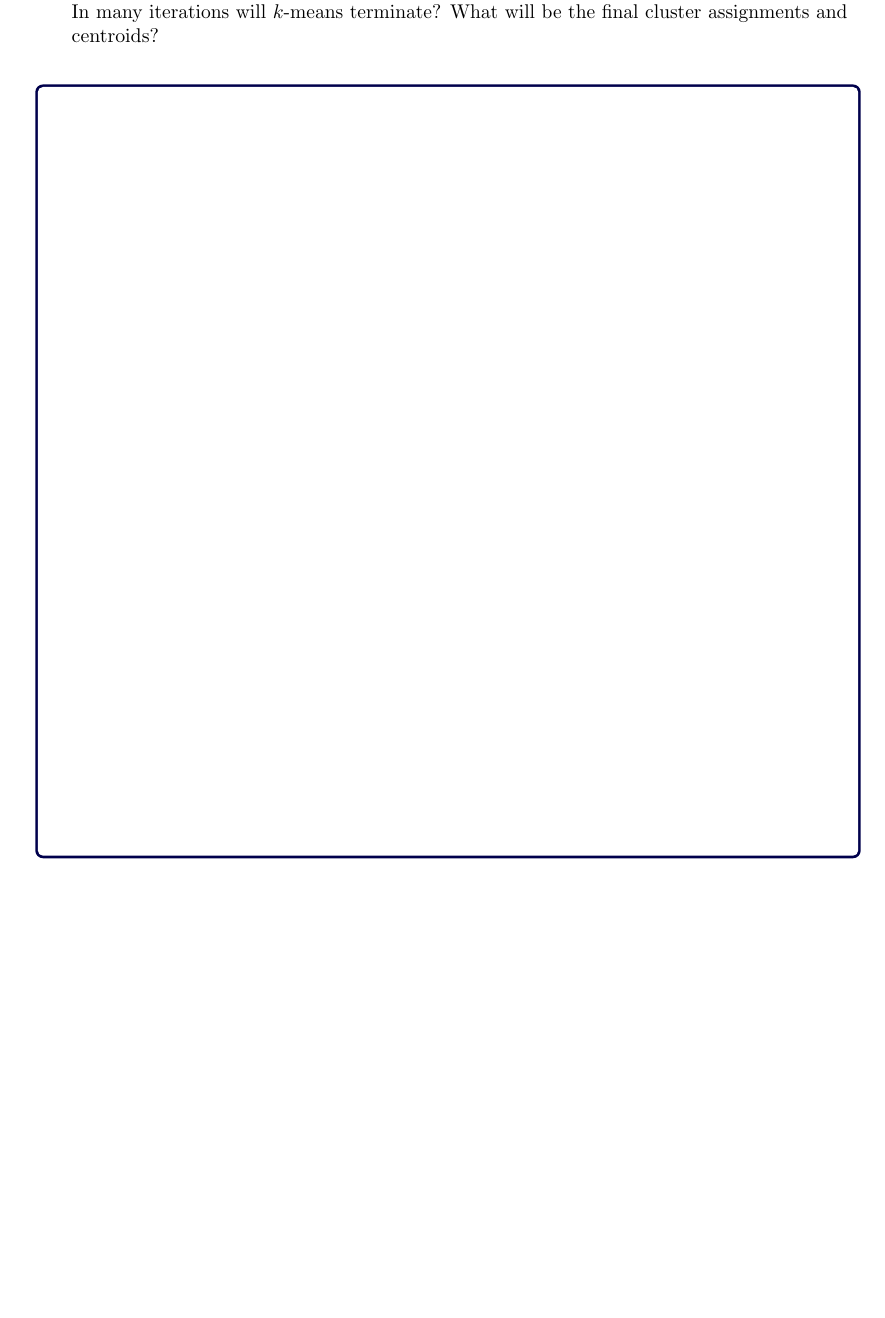
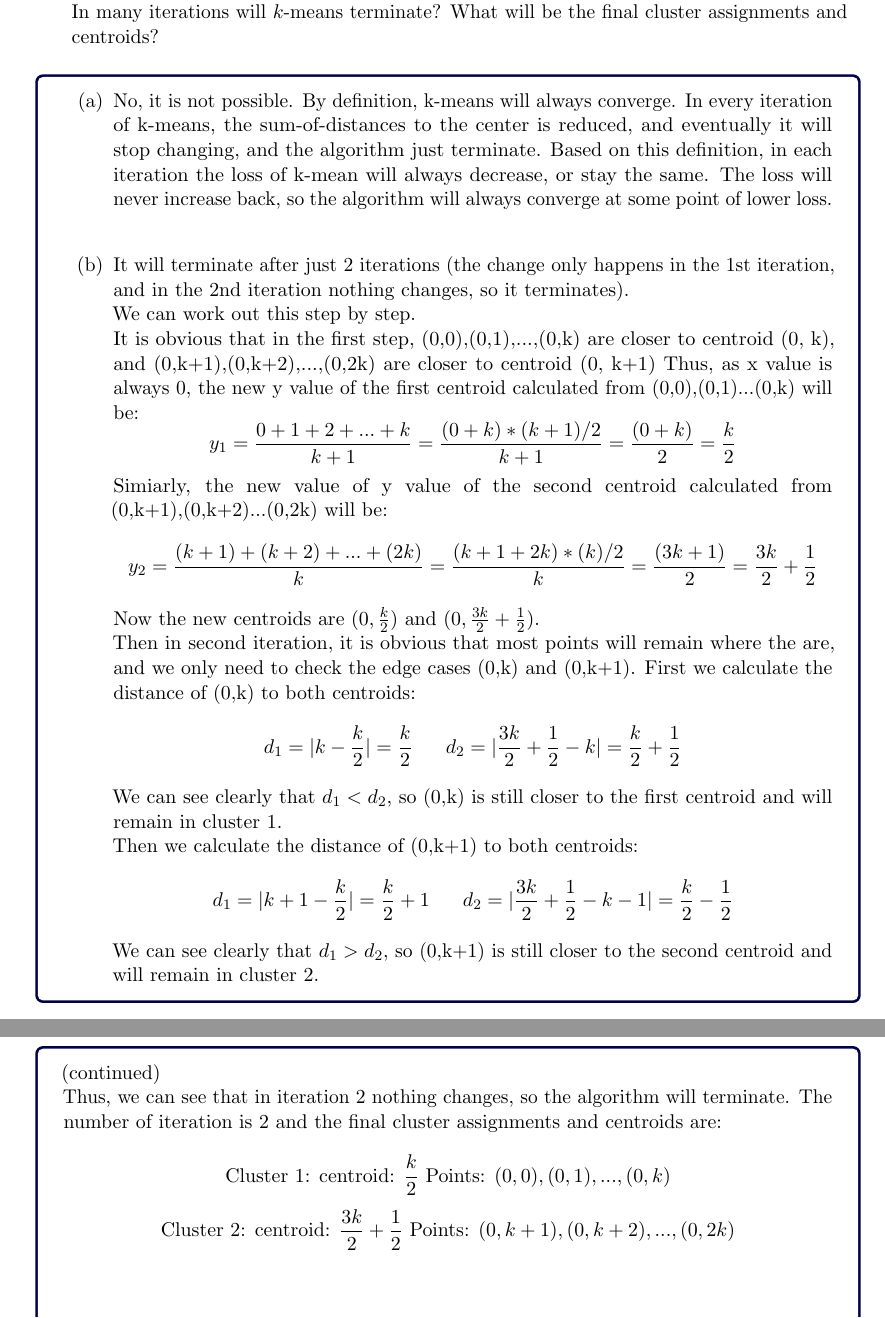
Before and after one commit to Evenstarneko/Machine-learning, a LaTeX problem sheet (HW4/2021_homework4_template.tex): part of page 7 of 7 before the commit and two parts of pages 7 and 8 of 8 after it, the two joined at a grey line, cut so that both start at the same text, the shorter picture padded with empty space. Compiled offline with pdfLaTeX.

Commit message:
hw 4 new shit

```diff
--- a/HW4/2021_homework4_template.tex
+++ b/HW4/2021_homework4_template.tex
@@ -469,7 +470,30 @@ Here $\vec{V}$ is all variables in the graph, and ${\cal C}({\cal G})$ is the se
 Say we initialize $k$-means with 2 clusters, with initial centroids given by $(0,k)$ and $(0,k+1)$.  In many iterations will $k$-means terminate?  What will be the final cluster assignments and centroids?
 \end{enumerate}
 
-\begin{answertext}{15cm}{}
+\begin{answertext}{18cm}{}
+\begin{enumerate}
+\item[(a)] No, it is not possible. By definition, k-means will always converge. In every iteration of k-means, the sum-of-distances to the center is reduced, and eventually it will stop changing, and the algorithm just terminate. Based on this definition, in each iteration the loss of k-mean will always decrease, or stay the same. The loss will never increase back, so the algorithm will always converge at some point of lower loss.\\
+
+
+\item[(b)] It will terminate after just 2 iterations (the change only happens in the 1st iteration, and in the 2nd iteration nothing changes, so it terminates).\\
+We can work out this step by step.\\ It is obvious that in the first step, (0,0),(0,1),...,(0,k) are closer to centroid (0, k), and (0,k+1),(0,k+2),...,(0,2k) are closer to centroid (0, k+1)
+Thus, as x value is always 0, the new y value of the first centroid calculated from (0,0),(0,1)...(0,k) will be:
+$$y_1 = \frac{0+1+2+...+k}{k+1}=\frac{(0+k)*(k+1)/2}{k+1}=\frac{(0+k)}{2}=\frac{k}{2}$$
+Simiarly, the new value of y value of the second centroid calculated from (0,k+1),(0,k+2)...(0,2k) will be:
+$$y_2 = \frac{(k+1) + (k+2) + ...+(2k)}{k}=\frac{(k+1+2k)*(k)/2}{k}=\frac{(3k+1)}{2}=\frac{3k}{2}+\frac{1}{2}$$
+Now the new centroids are $(0,\frac{k}{2})$ and $(0,\frac{3k}{2}+\frac{1}{2})$.\\
+Then in second iteration, it is obvious that most points will remain where the are, and we only need to check the edge cases (0,k) and (0,k+1). First we calculate the distance of (0,k) to both centroids:
+$$d_1=|k-\frac{k}{2}|=\frac{k}{2}\ \ \ \ \ d_2=|\frac{3k}{2}+\frac{1}{2}-k|=\frac{k}{2}+\frac{1}{2}$$
+We can see clearly that $d_1 < d_2$, so (0,k) is still closer to the first centroid and will remain in cluster 1.\\
+Then we calculate the distance of (0,k+1) to both centroids:
+$$d_1=|k+1-\frac{k}{2}|=\frac{k}{2}+1\ \ \ \ \ d_2=|\frac{3k}{2}+\frac{1}{2}-k-1|=\frac{k}{2}-\frac{1}{2}$$
+We can see clearly that $d_1 > d_2$, so (0,k+1) is still closer to the second centroid and will remain in cluster 2.\\
+\end{enumerate}
 \end{answertext}
-
+\begin{answertext}{18cm}{}
+(continued)\\
+Thus, we can see that in iteration 2 nothing changes, so the algorithm will terminate. The number of iteration is 2 and the final cluster assignments and centroids are:\\
+$$\text{Cluster 1: centroid: }\frac{k}{2}\text{ Points: }(0,0),(0,1),...,(0,k)$$
+$$\text{Cluster 2: centroid: }\frac{3k}{2}+\frac{1}{2}\text{ Points: }(0,k+1),(0,k+2),...,(0,2k)$$
+\end{answertext}
 \end{document}
```
Also changed, not shown: HW4/2021_homework4_template.pdf, HW4/2021_homework4_template.tex (1 more changed lines), 3 other files.
